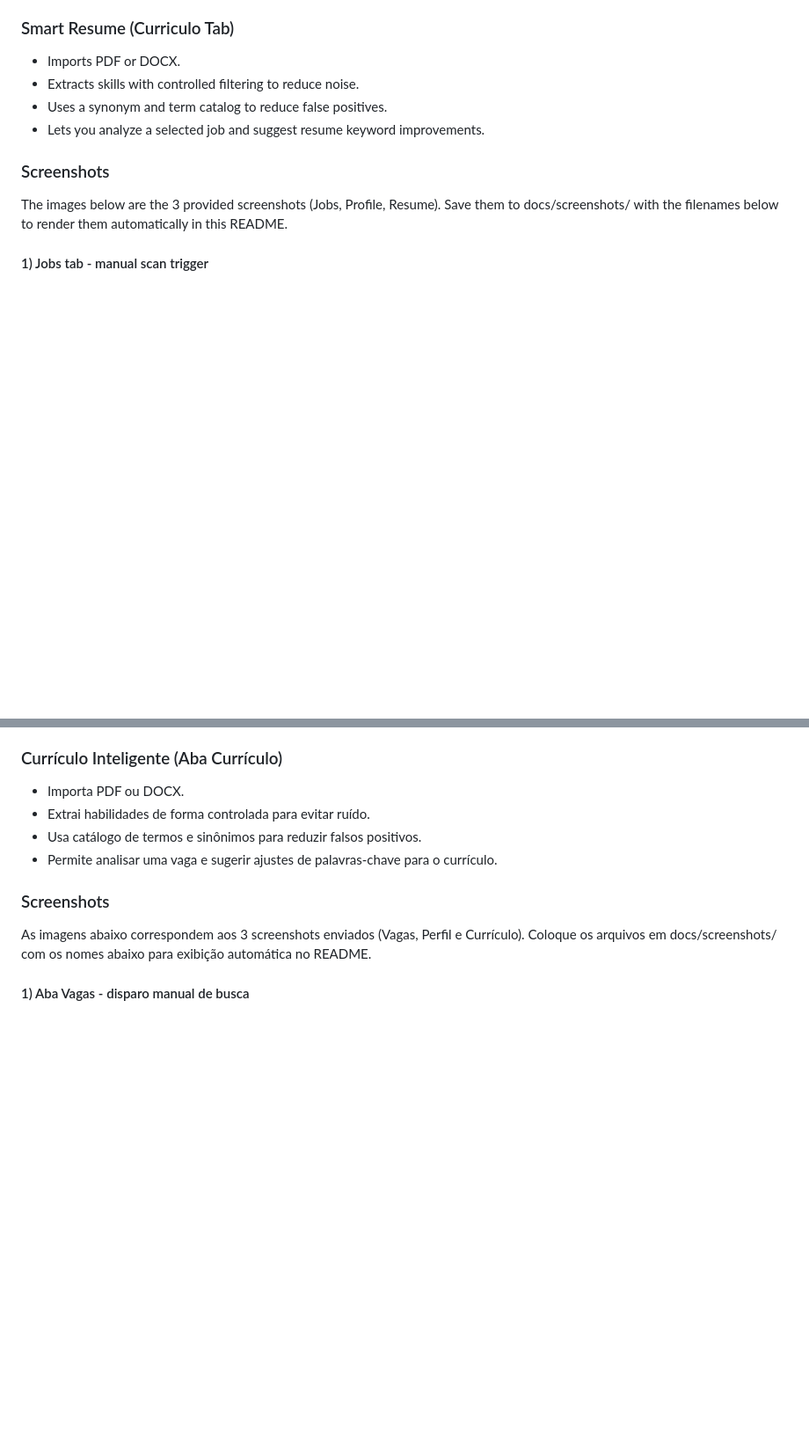
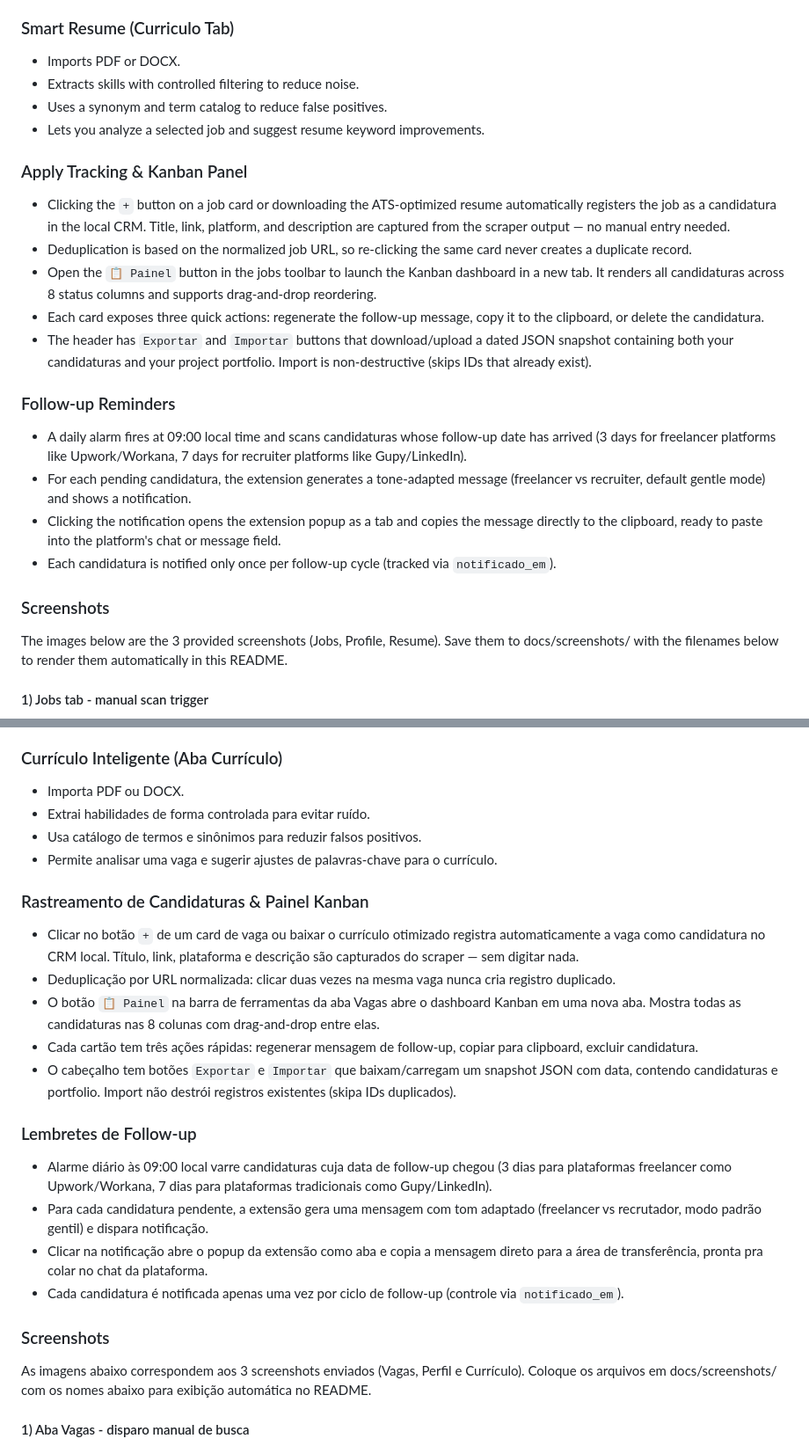
Before and after one commit to DykstraBruno/workaholic, a Markdown page: README.md, 2 parts joined by grey strips. Shown at 88% size. Drawn GitHub-style; blank space fills up the shorter version.

```diff
--- a/README.md
+++ b/README.md
@@ -132,6 +136,21 @@ https://github.com/user-attachments/assets/9041a8aa-9a2b-4b88-93bf-4867037549de
 - Uses a synonym and term catalog to reduce false positives.
 - Lets you analyze a selected job and suggest resume keyword improvements.
 
+### Apply Tracking & Kanban Panel
+
+- Clicking the `+` button on a job card or downloading the ATS-optimized resume automatically registers the job as a candidatura in the local CRM. Title, link, platform, and description are captured from the scraper output — no manual entry needed.
+- Deduplication is based on the normalized job URL, so re-clicking the same card never creates a duplicate record.
+- Open the `📋 Painel` button in the jobs toolbar to launch the Kanban dashboard in a new tab. It renders all candidaturas across 8 status columns and supports drag-and-drop reordering.
+- Each card exposes three quick actions: regenerate the follow-up message, copy it to the clipboard, or delete the candidatura.
+- The header has `Exportar` and `Importar` buttons that download/upload a dated JSON snapshot containing both your candidaturas and your project portfolio. Import is non-destructive (skips IDs that already exist).
+
+### Follow-up Reminders
+
+- A daily alarm fires at 09:00 local time and scans candidaturas whose follow-up date has arrived (3 days for freelancer platforms like Upwork/Workana, 7 days for recruiter platforms like Gupy/LinkedIn).
+- For each pending candidatura, the extension generates a tone-adapted message (freelancer vs recruiter, default gentle mode) and shows a notification.
+- Clicking the notification opens the extension popup as a tab and copies the message directly to the clipboard, ready to paste into the platform's chat or message field.
+- Each candidatura is notified only once per follow-up cycle (tracked via `notificado_em`).
+
 ### Screenshots
 
 The images below are the 3 provided screenshots (Jobs, Profile, Resume). Save them to docs/screenshots/ with the filenames below to render them automatically in this README.
@@ -320,6 +343,21 @@ https://github.com/user-attachments/assets/9041a8aa-9a2b-4b88-93bf-4867037549de
 - Usa catálogo de termos e sinônimos para reduzir falsos positivos.
 - Permite analisar uma vaga e sugerir ajustes de palavras-chave para o currículo.
 
+### Rastreamento de Candidaturas & Painel Kanban
+
+- Clicar no botão `+` de um card de vaga ou baixar o currículo otimizado registra automaticamente a vaga como candidatura no CRM local. Título, link, plataforma e descrição são capturados do scraper — sem digitar nada.
+- Deduplicação por URL normalizada: clicar duas vezes na mesma vaga nunca cria registro duplicado.
+- O botão `📋 Painel` na barra de ferramentas da aba Vagas abre o dashboard Kanban em uma nova aba. Mostra todas as candidaturas nas 8 colunas com drag-and-drop entre elas.
+- Cada cartão tem três ações rápidas: regenerar mensagem de follow-up, copiar para clipboard, excluir candidatura.
+- O cabeçalho tem botões `Exportar` e `Importar` que baixam/carregam um snapshot JSON com data, contendo candidaturas e portfolio. Import não destrói registros existentes (skipa IDs duplicados).
+
+### Lembretes de Follow-up
+
+- Alarme diário às 09:00 local varre candidaturas cuja data de follow-up chegou (3 dias para plataformas freelancer como Upwork/Workana, 7 dias para plataformas tradicionais como Gupy/LinkedIn).
+- Para cada candidatura pendente, a extensão gera uma mensagem com tom adaptado (freelancer vs recrutador, modo padrão gentil) e dispara notificação.
+- Clicar na notificação abre o popup da extensão como aba e copia a mensagem direto para a área de transferência, pronta pra colar no chat da plataforma.
+- Cada candidatura é notificada apenas uma vez por ciclo de follow-up (controle via `notificado_em`).
+
 ### Screenshots
 
 As imagens abaixo correspondem aos 3 screenshots enviados (Vagas, Perfil e Currículo). Coloque os arquivos em docs/screenshots/ com os nomes abaixo para exibição automática no README.
```
Also changed, not shown: other parts of README.md (+14 -6 lines).
